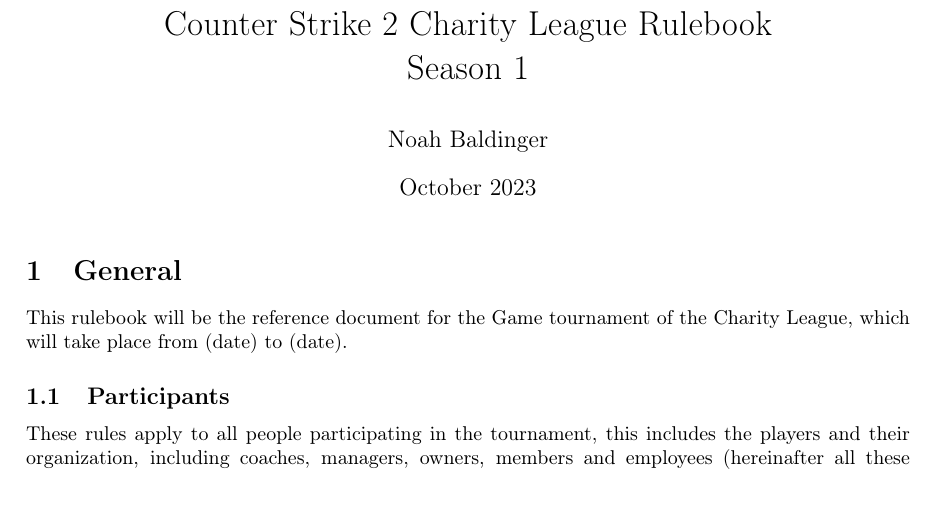
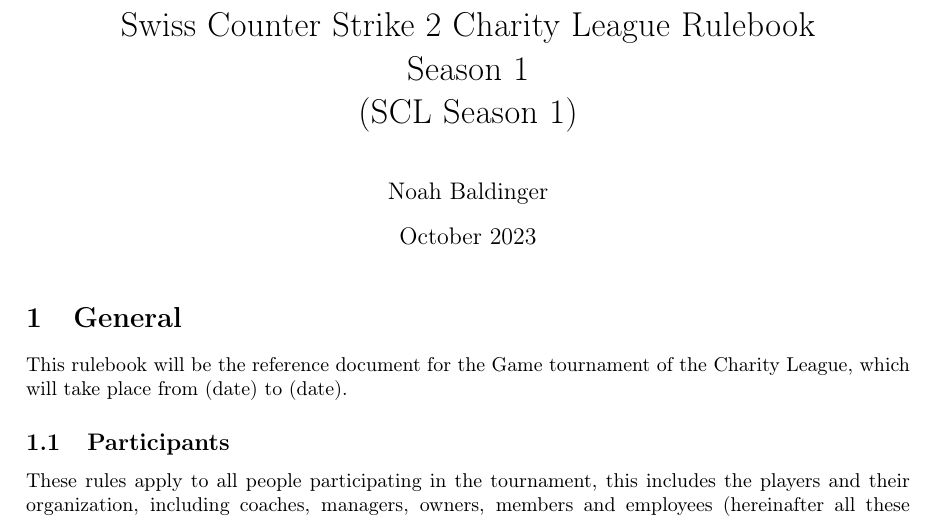
Before and after one commit to noahbaldinger/CS2-Online-League-Rulebook, a LaTeX document (main.tex): part of page 1 of 6, cut so that both start at the same text. Compiled offline with pdfLaTeX.

Commit message:
new PDF version

```diff
--- a/main.tex
+++ b/main.tex
@@ -27,7 +27,7 @@
 \usepackage{mathtools}
 
 
-\title{Counter Strike 2 Charity League Rulebook\\ Season 1}
+\title{Swiss Counter Strike 2 Charity League Rulebook\\ Season 1\\(SCL Season 1)}
 \author{Noah Baldinger}
 \date{October 2023}
 
```
Also changed, not shown: CS2_Online_League_Rulebook.pdf (added), Rulebook_v1.0.pdf (deleted).
